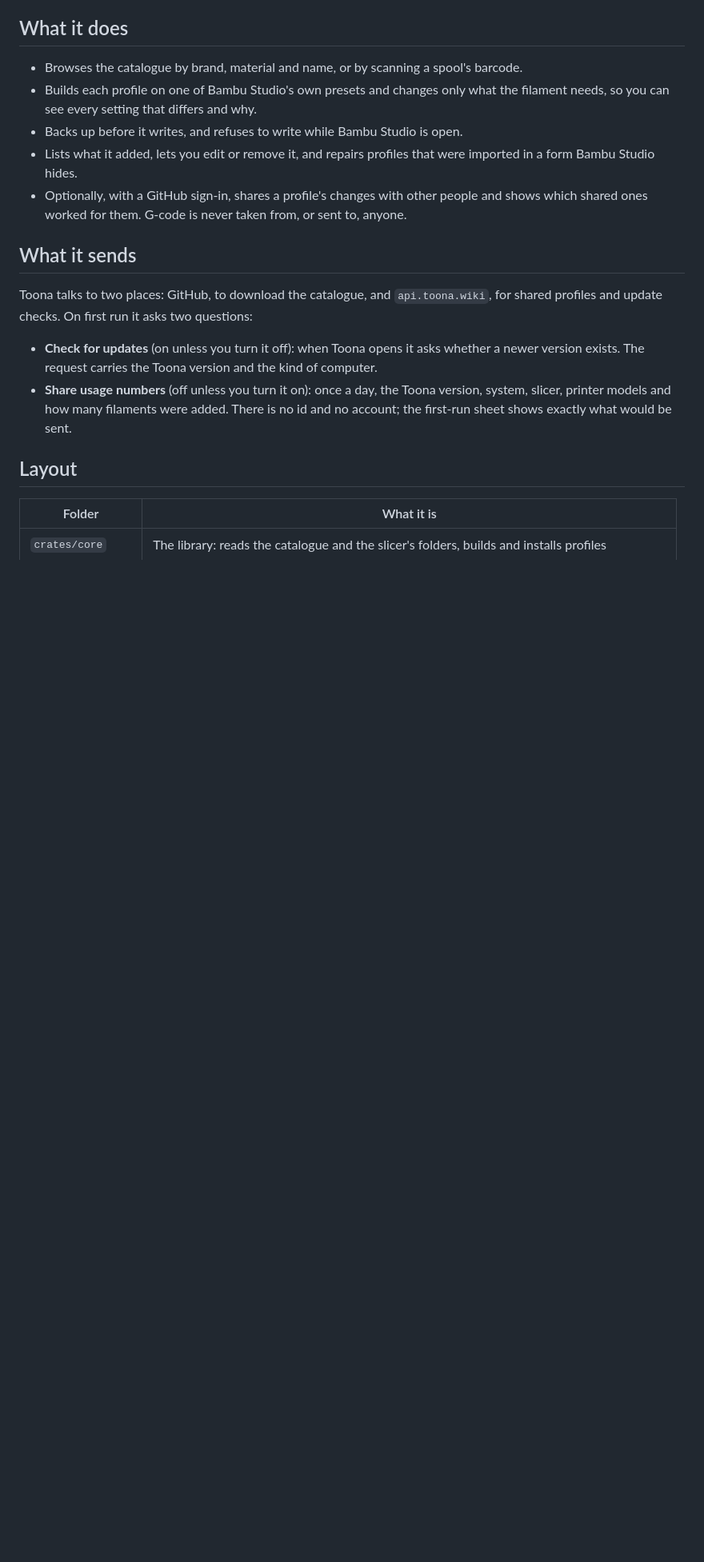
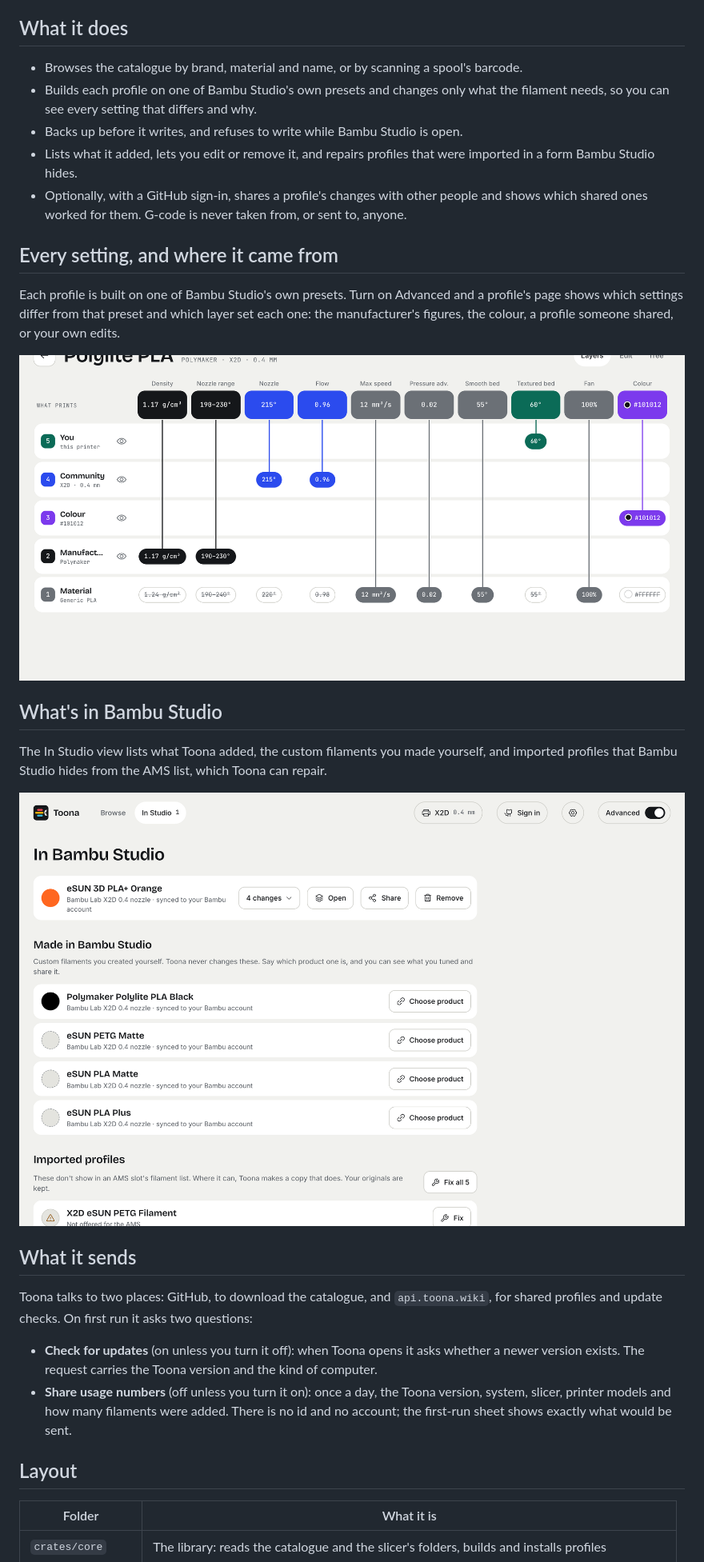
Before and after one commit to dmellok/toona, a Markdown page: README.md, the part around one of its changes. Shown at 80% size. Drawn GitHub-style; pictures changed too: .github/readme/in-studio.png (added), .github/readme/layers.png (added); blank space fills up the shorter version.

Commit message:
README: icon, badges and screenshots
Co-Authored-By: Claude Fable 5.2 <noreply@anthropic.com>

```diff
--- a/README.md
+++ b/README.md
@@ -11,6 +28,18 @@ It is an early preview. It runs on macOS on Apple silicon, and the builds are no
 - Backs up before it writes, and refuses to write while Bambu Studio is open.
 - Lists what it added, lets you edit or remove it, and repairs profiles that were imported in a form Bambu Studio hides.
 - Optionally, with a GitHub sign-in, shares a profile's changes with other people and shows which shared ones worked for them. G-code is never taken from, or sent to, anyone.
+
+## Every setting, and where it came from
+
+Each profile is built on one of Bambu Studio's own presets. Turn on Advanced and a profile's page shows which settings differ from that preset and which layer set each one: the manufacturer's figures, the colour, a profile someone shared, or your own edits.
+
+![A profile's Layers view: columns for density, nozzle temperature, flow and other settings, with rows showing which layer set each value](.github/readme/layers.png)
+
+## What's in Bambu Studio
+
+The In Studio view lists what Toona added, the custom filaments you made yourself, and imported profiles that Bambu Studio hides from the AMS list, which Toona can repair.
+
+![The In Studio view: a filament Toona added, custom filaments made in Bambu Studio, and imported profiles with a Fix button](.github/readme/in-studio.png)
 
 ## What it sends
 
```
Also changed, not shown: other parts of README.md (+20 -3 lines), .github/readme/browse.png (added).
